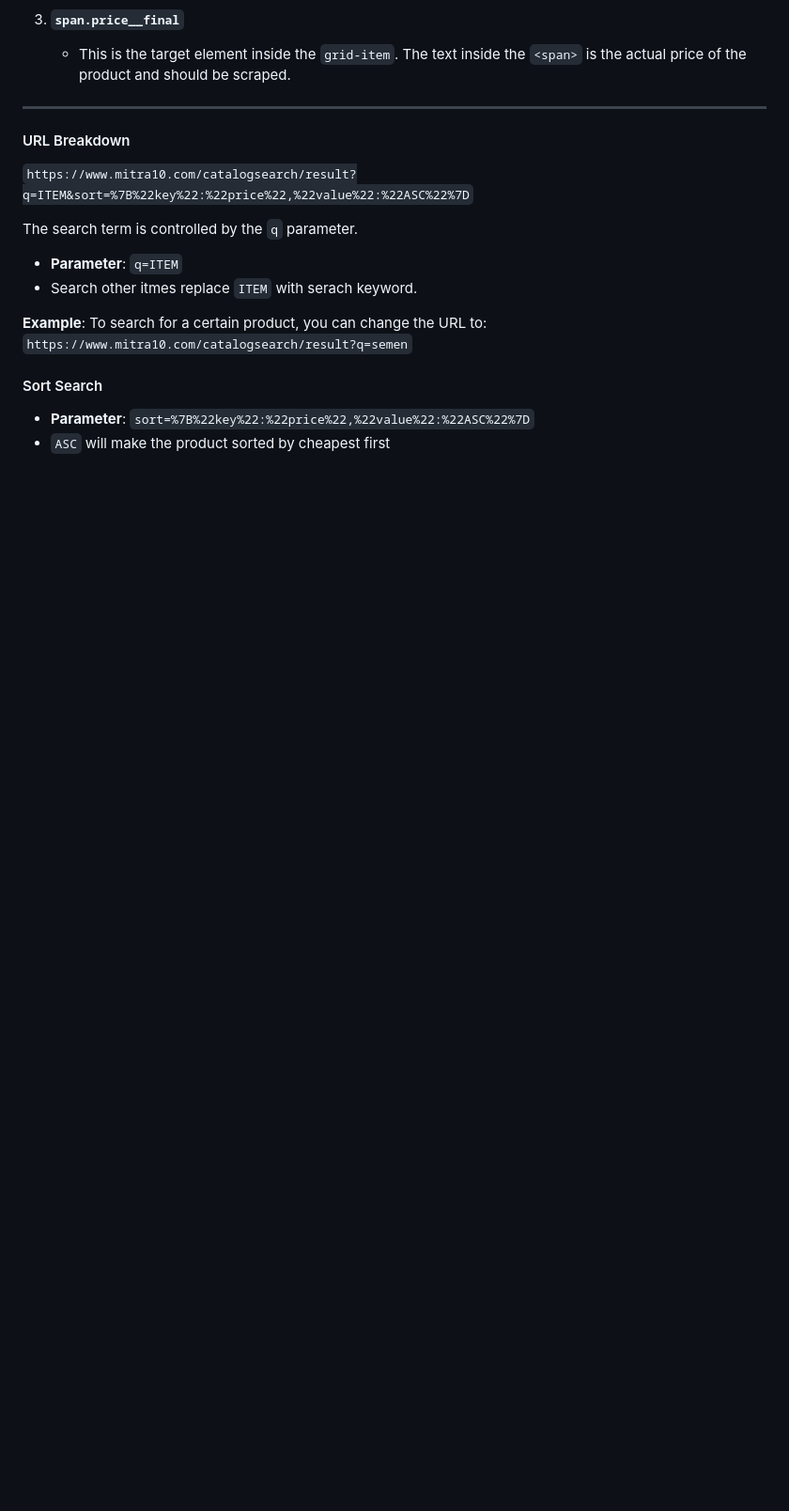
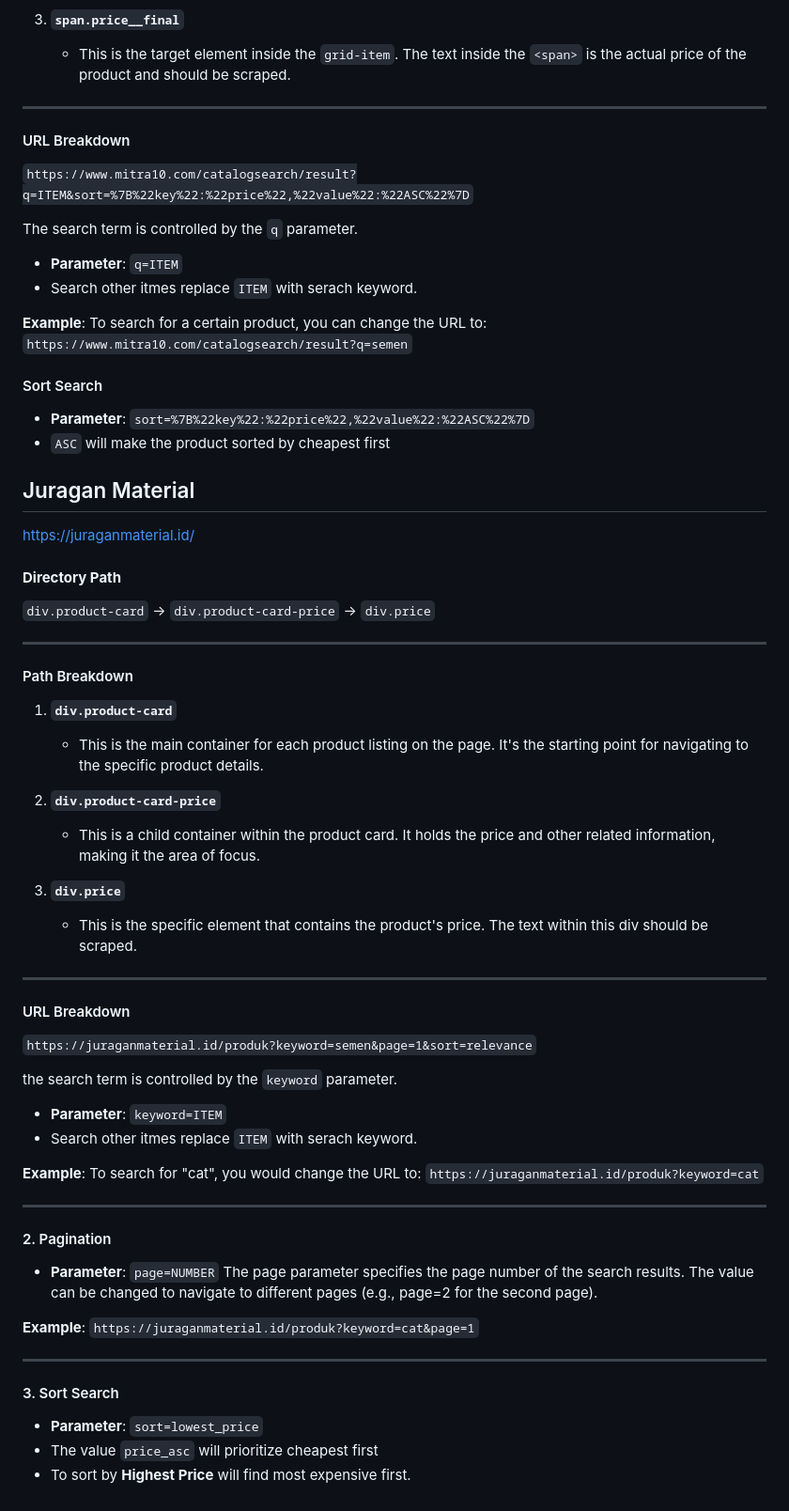
Before and after one commit to ppl-03/price-scraper-rencanakan-api, a Markdown page: Docs/Vendor_Analysis.md, the part around the change. Shown at 94% size. GitHub-like rendering; blank space fills up the shorter version.

Commit message:
[CHORES] Adding Vendor Website Documentation and Vendor 'Juragan Material' Information

```diff
--- a/Docs/Vendor_Analysis.md
+++ b/Docs/Vendor_Analysis.md
@@ -147,3 +147,56 @@ The search term is controlled by the `q` parameter.
 
 - **Parameter**: `sort=%7B%22key%22:%22price%22,%22value%22:%22ASC%22%7D`
 - `ASC` will make the product sorted by cheapest first
+
+
+## Juragan Material
+https://juraganmaterial.id/
+
+#### **Directory Path**
+
+`div.product-card` -> `div.product-card-price` -> `div.price`
+
+---
+
+#### Path Breakdown
+
+1.  **`div.product-card`**
+    - This is the main container for each product listing on the page. It's the starting point for navigating to the specific product details.
+
+2.  **`div.product-card-price`**
+    - This is a child container within the product card. It holds the price and other related information, making it the area of focus.
+
+3.  **`div.price`**
+    - This is the specific element that contains the product's price. The text within this div should be scraped.
+
+
+---
+#### URL Breakdown
+
+`https://juraganmaterial.id/produk?keyword=semen&page=1&sort=relevance`
+
+the search term is controlled by the `keyword` parameter.
+
+- **Parameter**: `keyword=ITEM`
+- Search other itmes replace `ITEM` with serach keyword.
+
+**Example**: To search for "cat", you would change the URL to:
+`https://juraganmaterial.id/produk?keyword=cat`
+
+---
+
+#### 2. Pagination
+
+* **Parameter**: `page=NUMBER`
+The page parameter specifies the page number of the search results. The value can be changed to navigate to different pages (e.g., page=2 for the second page).
+
+**Example**:
+`https://juraganmaterial.id/produk?keyword=cat&page=1`
+
+---
+
+#### 3. Sort Search
+
+- **Parameter**: `sort=lowest_price`
+- The value `price_asc` will prioritize cheapest first
+- To sort by **Highest Price** will find most expensive first.
```
